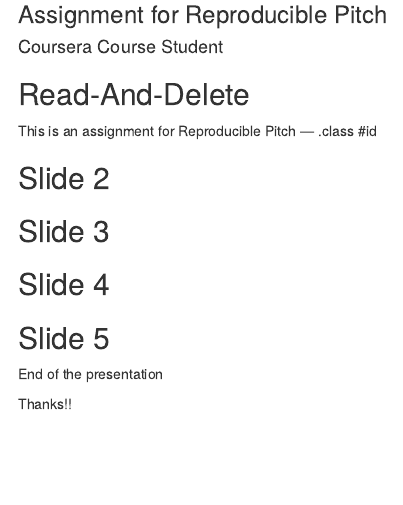
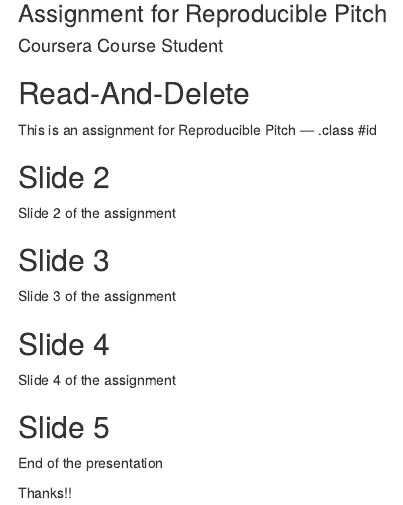
Before and after one commit to guruprasadgopalarao/guruprasadgopalarao.github.io, an R Markdown document (index.Rmd): the page in a window 1100 px wide, from 80 px down. Rendered offline with R 4.5, knitr and Pandoc, with nearby package versions.

Commit message:
publishing deck

```diff
--- a/index.Rmd
+++ b/index.Rmd
@@ -17,10 +17,14 @@ This is an assignment for Reproducible Pitch
 --- .class #id
 
 ## Slide 2
+Slide 2 of the assignment
+
 
 ## Slide 3
+Slide 3 of the assignment
 
 ## Slide 4
+Slide 4 of the assignment
 
 ## Slide 5
 
```
